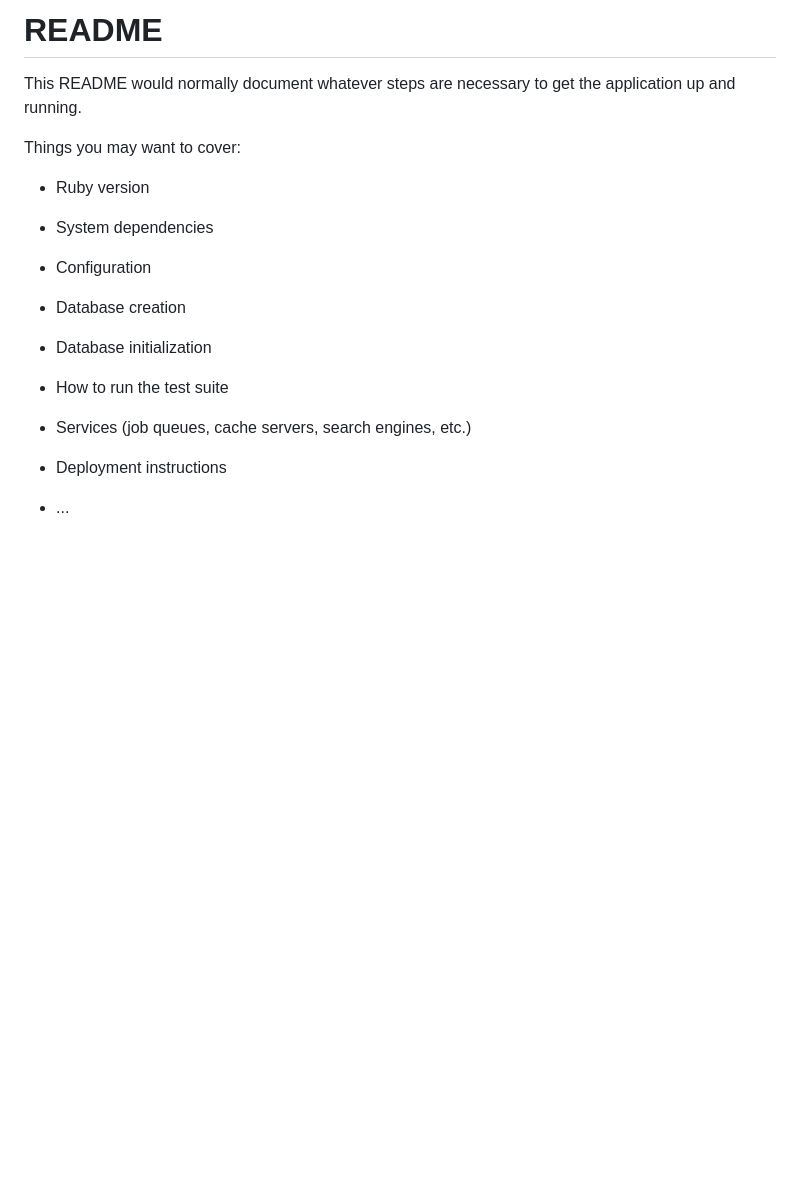
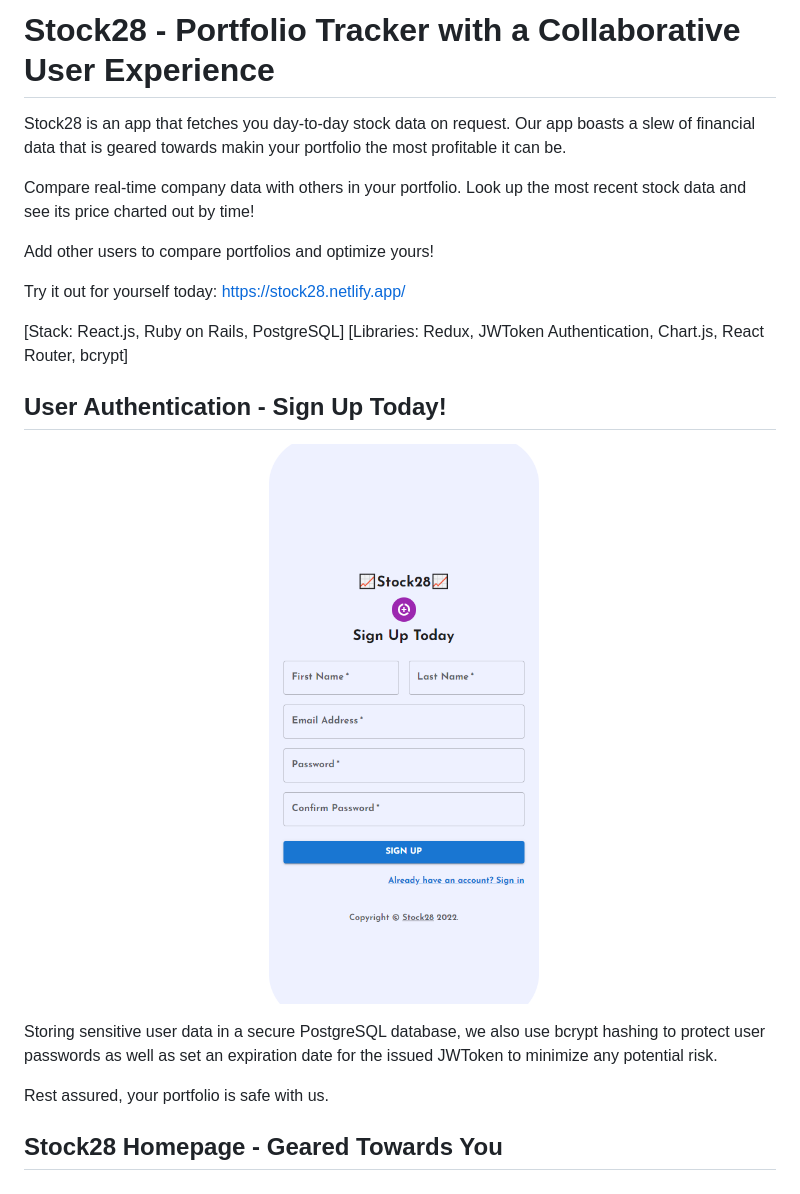
Before and after one commit to min-verse/stock28-fullstack, a Markdown page: README.md, the part around the change. Rendered like a GitHub page; pictures changed too: public/images/readme_images/sign_up_page.png (added); blank space fills up the shorter version.

Commit message:
updated readme 1

```diff
--- a/README.md
+++ b/README.md
@@ -1,24 +1,24 @@
-# README
+# Stock28 - Portfolio Tracker with a Collaborative User Experience
 
-This README would normally document whatever steps are necessary to get the
-application up and running.
+Stock28 is an app that fetches you day-to-day stock data on request. Our app boasts a slew of financial data that is geared towards makin your portfolio the most profitable it can be.
 
-Things you may want to cover:
+Compare real-time company data with others in your portfolio. Look up the most recent stock data and see its price charted out by time!
 
-* Ruby version
+Add other users to compare portfolios and optimize yours!
 
-* System dependencies
+Try it out for yourself today: https://stock28.netlify.app/
 
-* Configuration
+[Stack: React.js, Ruby on Rails, PostgreSQL]
+[Libraries: Redux, JWToken Authentication, Chart.js, React Router, bcrypt]
 
-* Database creation
+## User Authentication - Sign Up Today!
 
-* Database initialization
+<p align="center">
+    <img width=75% src="./public/images/readme_images/sign_up_page.png" />
+</p>
 
-* How to run the test suite
+Storing sensitive user data in a secure PostgreSQL database, we also use bcrypt hashing to protect user passwords as well as set an expiration date for the issued JWToken to minimize any potential risk.
 
-* Services (job queues, cache servers, search engines, etc.)
+Rest assured, your portfolio is safe with us.
 
-* Deployment instructions
-
-* ...
+## Stock28 Homepage - Geared Towards You
```
